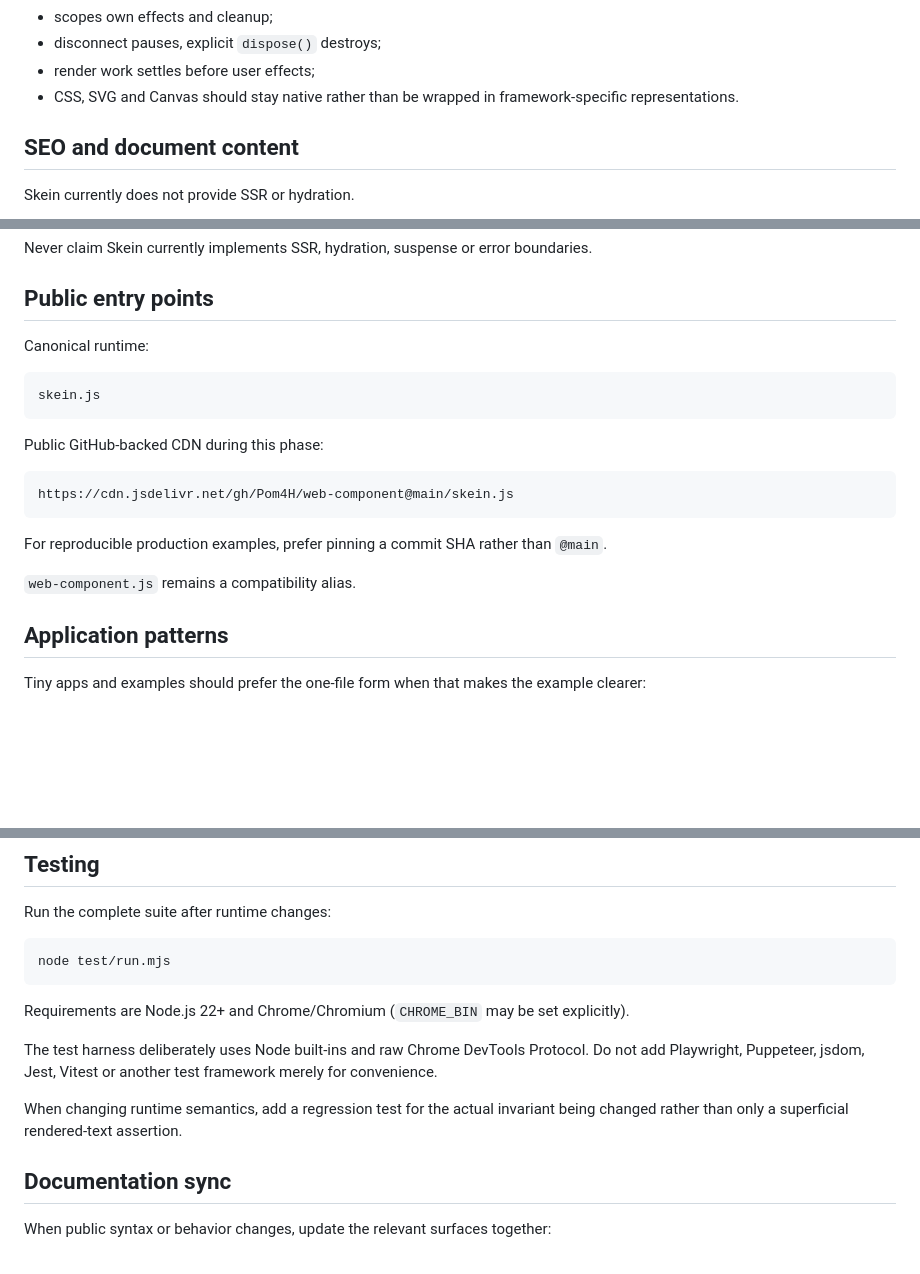
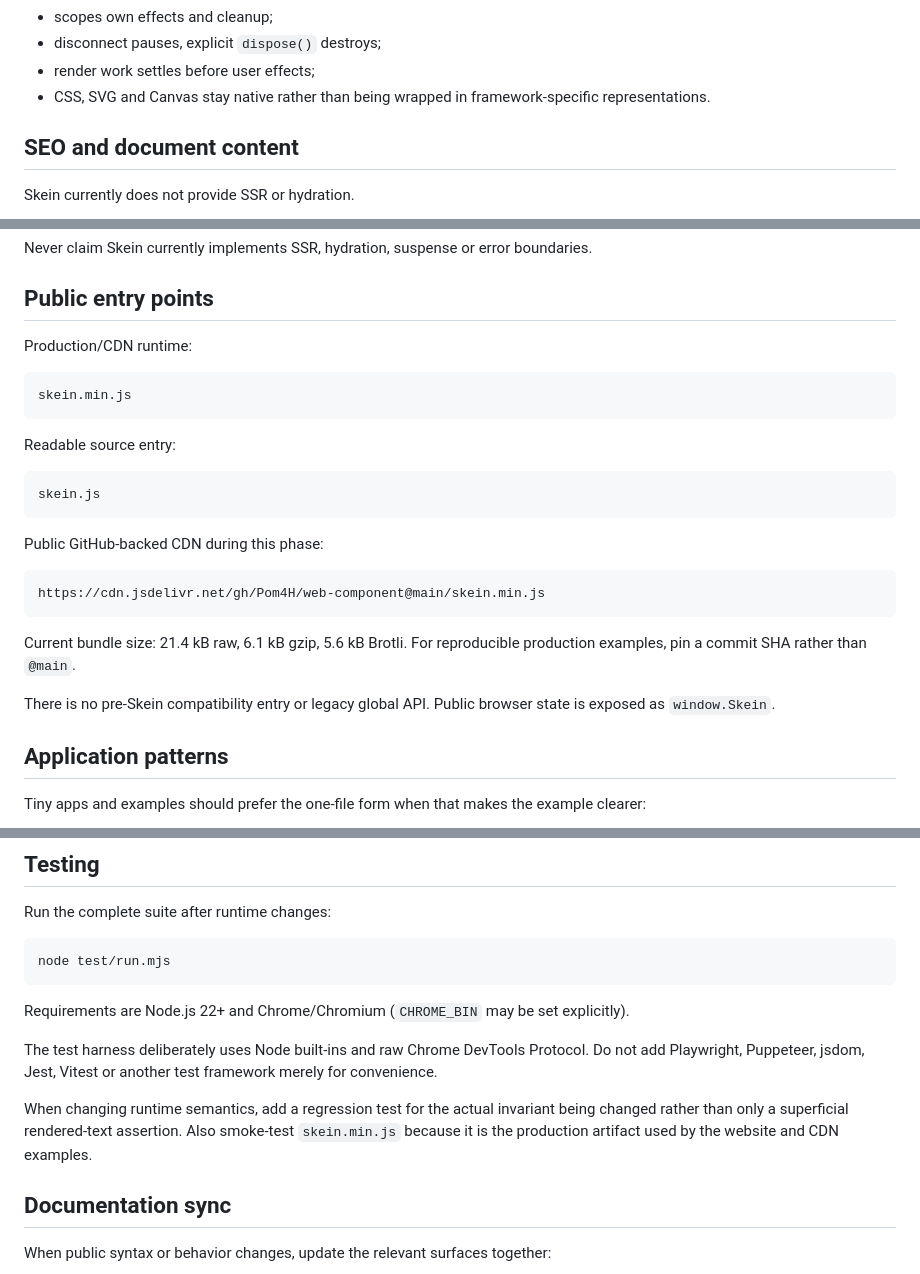
Before and after one commit to Pom4H/web-component, a Markdown page: AGENTS.md, 3 parts joined by grey strips. GitHub-like rendering; blank space fills up the shorter version.

Commit message:
sync agent rules with Skein v0.4

````diff
--- a/AGENTS.md
+++ b/AGENTS.md
@@ -32,7 +32,7 @@ Preserve these unless the user explicitly asks to change them:
 - scopes own effects and cleanup;
 - disconnect pauses, explicit `dispose()` destroys;
 - render work settles before user effects;
-- CSS, SVG and Canvas should stay native rather than be wrapped in framework-specific representations.
+- CSS, SVG and Canvas stay native rather than being wrapped in framework-specific representations.
 
 ## SEO and document content
 
@@ -46,7 +46,13 @@ Never claim Skein currently implements SSR, hydration, suspense or error boundar
 
 ## Public entry points
 
-Canonical runtime:
+Production/CDN runtime:
+
+```text
+skein.min.js
+```
+
+Readable source entry:
 
 ```text
 skein.js
@@ -55,12 +61,12 @@ skein.js
 Public GitHub-backed CDN during this phase:
 
 ```text
-https://cdn.jsdelivr.net/gh/Pom4H/web-component@main/skein.js
+https://cdn.jsdelivr.net/gh/Pom4H/web-component@main/skein.min.js
 ```
 
-For reproducible production examples, prefer pinning a commit SHA rather than `@main`.
+Current bundle size: 21.4 kB raw, 6.1 kB gzip, 5.6 kB Brotli. For reproducible production examples, pin a commit SHA rather than `@main`.
 
-`web-component.js` remains a compatibility alias.
+There is no pre-Skein compatibility entry or legacy global API. Public browser state is exposed as `window.Skein`.
 
 ## Application patterns
 
@@ -120,7 +126,7 @@ Requirements are Node.js 22+ and Chrome/Chromium (`CHROME_BIN` may be set explic
 
 The test harness deliberately uses Node built-ins and raw Chrome DevTools Protocol. Do not add Playwright, Puppeteer, jsdom, Jest, Vitest or another test framework merely for convenience.
 
-When changing runtime semantics, add a regression test for the actual invariant being changed rather than only a superficial rendered-text assertion.
+When changing runtime semantics, add a regression test for the actual invariant being changed rather than only a superficial rendered-text assertion. Also smoke-test `skein.min.js` because it is the production artifact used by the website and CDN examples.
 
 ## Documentation sync
 
````
Also changed, not shown: other parts of AGENTS.md (+1 -1 lines).
